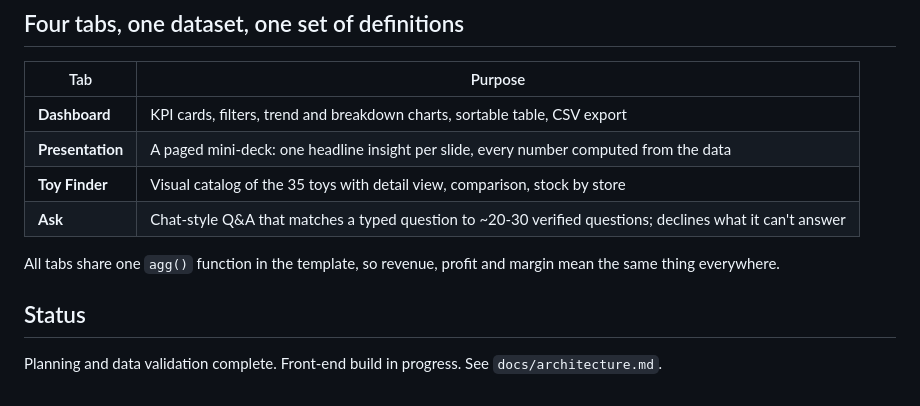
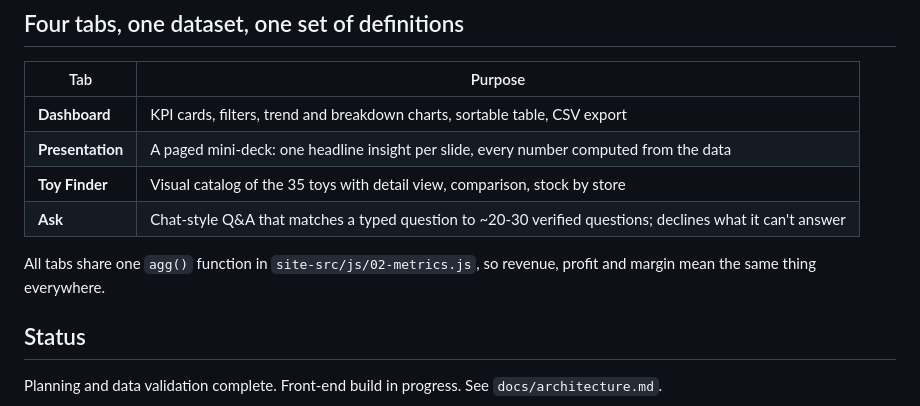
Before and after one commit to surajko9000/maven-toys-ai-analytics, a Markdown page: README.md, the part around the change. Rendered like a GitHub page.

Commit message:
README: point to the metrics file

```diff
--- a/README.md
+++ b/README.md
@@ -17,7 +17,7 @@ no server, no API keys.
 | **Toy Finder** | Visual catalog of the 35 toys with detail view, comparison, stock by store |
 | **Ask** | Chat-style Q&A that matches a typed question to ~20-30 verified questions; declines what it can't answer |
 
-All tabs share one `agg()` function in the template, so revenue, profit and margin mean the same thing everywhere.
+All tabs share one `agg()` function in `site-src/js/02-metrics.js`, so revenue, profit and margin mean the same thing everywhere.
 
 ## Status
 
```
